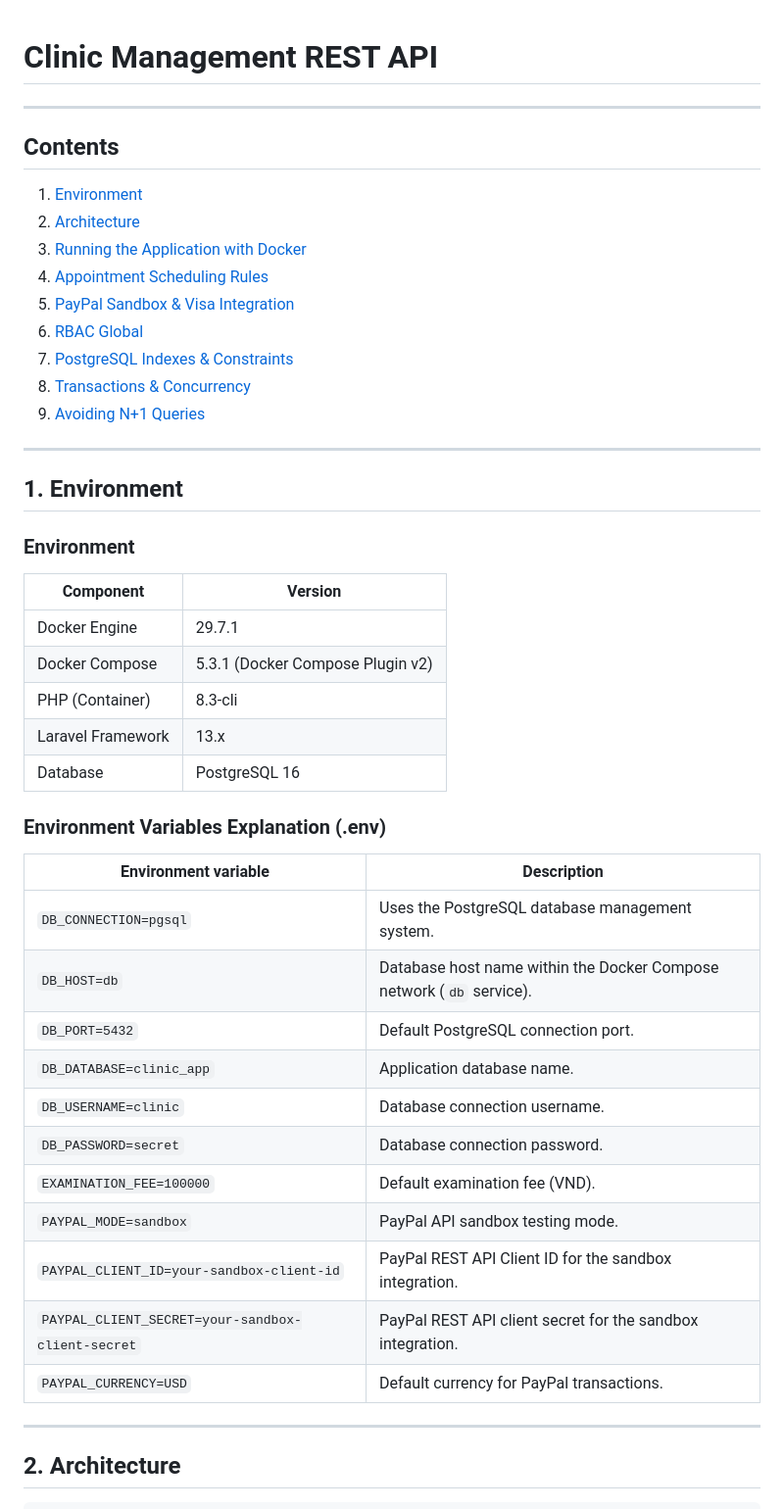
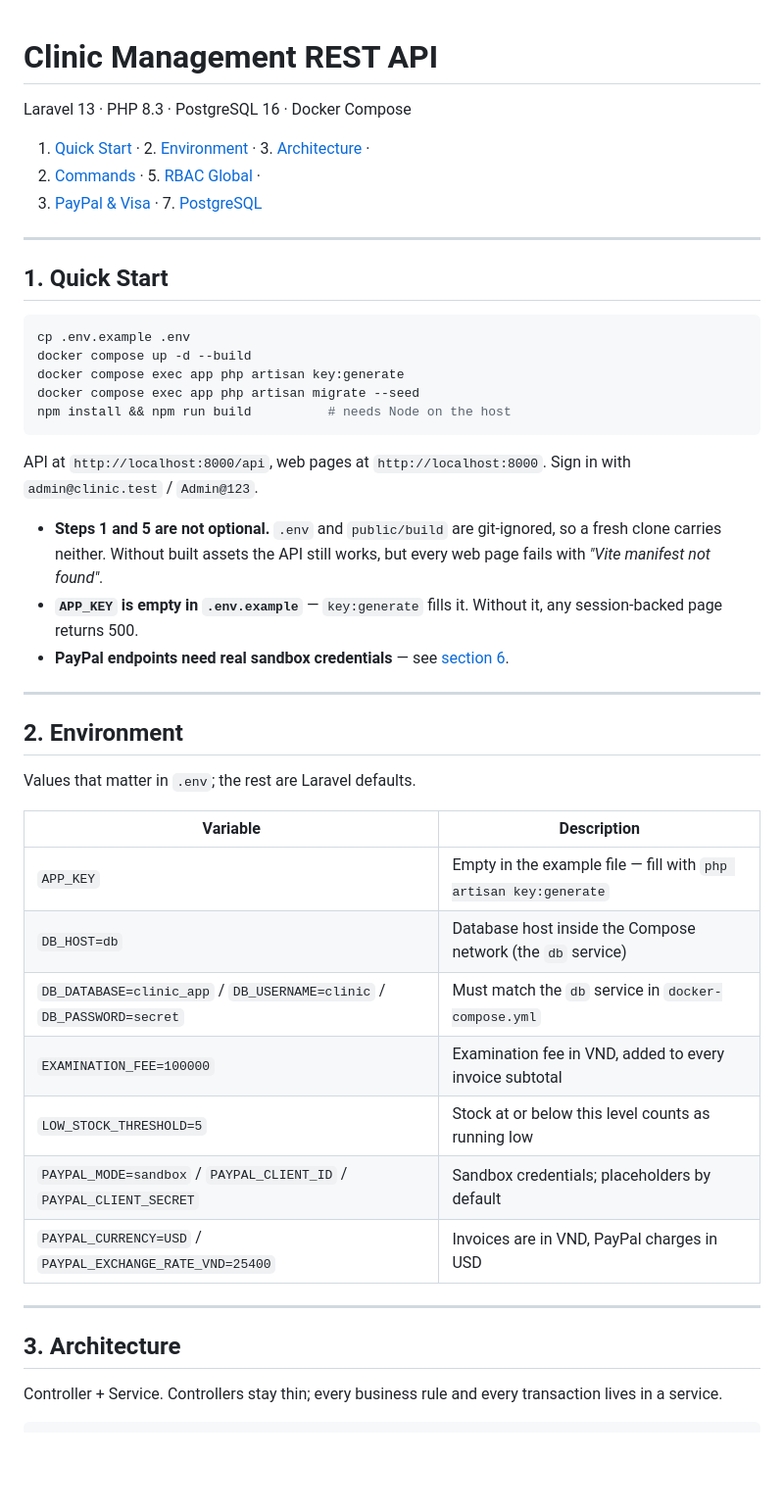
Before and after one commit to vuong08tb/clinic-manage, a Markdown page: README.md, the part around one of its changes. Shown at 98% size. GitHub-like rendering; blank space fills up the shorter version.

````diff
--- a/README.md
+++ b/README.md
@@ -1,51 +1,54 @@
 # Clinic Management REST API
+
+Laravel 13 · PHP 8.3 · PostgreSQL 16 · Docker Compose
+
+1. [Quick Start](#1-quick-start) · 2. [Environment](#2-environment) · 3. [Architecture](#3-architecture) ·
+4. [Commands](#4-commands) · 5. [RBAC Global](#5-rbac-global) ·
+6. [PayPal & Visa](#6-paypal--visa) · 7. [PostgreSQL](#7-postgresql)
 
 ---
 
-## Contents
+## 1. Quick Start
 
-1. [Environment](#1-environment)
-2. [Architecture](#2-architecture)
-3. [Running the Application with Docker](#3-running-the-application-with-docker)
-4. [Appointment Scheduling Rules](#4-appointment-scheduling-rules)
-5. [PayPal Sandbox & Visa Integration](#5-paypal-sandbox--visa-integration)
-6. [RBAC Global](#6-rbac-global)
-7. [PostgreSQL Indexes & Constraints](#7-postgresql-indexes--constraints)
-8. [Transactions & Concurrency](#8-transactions--concurrency)
-9. [Avoiding N+1 Queries](#9-avoiding-n1-queries)
+```bash
+cp .env.example .env
+docker compose up -d --build
+docker compose exec app php artisan key:generate
+docker compose exec app php artisan migrate --seed
+npm install && npm run build          # needs Node on the host
+```
+
+API at `http://localhost:8000/api`, web pages at `http://localhost:8000`.
+Sign in with `admin@clinic.test` / `Admin@123`.
+
+- **Steps 1 and 5 are not optional.** `.env` and `public/build` are git-ignored, so a fresh
+  clone carries neither. Without built assets the API still works, but every web page fails
+  with *"Vite manifest not found"*.
+- **`APP_KEY` is empty in `.env.example`** — `key:generate` fills it. Without it, any
+  session-backed page returns 500.
+- **PayPal endpoints need real sandbox credentials** — see [section 6](#6-paypal--visa).
 
 ---
 
-## 1. Environment
+## 2. Environment
 
-### Environment
+Values that matter in `.env`; the rest are Laravel defaults.
 
-| Component         | Version                          |
-| ----------------- | -------------------------------- |
-| Docker Engine     | 29.7.1                           |
-| Docker Compose    | 5.3.1 (Docker Compose Plugin v2) |
-| PHP (Container)   | 8.3-cli                          |
-| Laravel Framework | 13.x                             |
-| Database          | PostgreSQL 16                    |
-
-### Environment Variables Explanation (.env)
-
-| Environment variable                              | Description                                                          |
-| ------------------------------------------------- | -------------------------------------------------------------------- |
-| `DB_CONNECTION=pgsql`                             | Uses the PostgreSQL database management system.                      |
-| `DB_HOST=db`                                      | Database host name within the Docker Compose network (`db` service). |
-| `DB_PORT=5432`                                    | Default PostgreSQL connection port.                                  |
-| `DB_DATABASE=clinic_app`                          | Application database name.                                           |
-| `DB_USERNAME=clinic`                              | Database connection username.                                        |
-| `DB_PASSWORD=secret`                              | Database connection password.                                        |
-| `EXAMINATION_FEE=100000`                          | Default examination fee (VND).                                       |
-| `PAYPAL_MODE=sandbox`                             | PayPal API sandbox testing mode.                                     |
-| `PAYPAL_CLIENT_ID=your-sandbox-client-id`         | PayPal REST API Client ID for the sandbox integration.               |
-| `PAYPAL_CLIENT_SECRET=your-sandbox-client-secret` | PayPal REST API client secret for the sandbox integration.           |
-| `PAYPAL_CURRENCY=USD`                             | Default currency for PayPal transactions.                            |
+| Variable | Description |
+| -------- | ----------- |
+| `APP_KEY` | Empty in the example file — fill with `php artisan key:generate` |
+| `DB_HOST=db` | Database host inside the Compose network (the `db` service) |
+| `DB_DATABASE=clinic_app` / `DB_USERNAME=clinic` / `DB_PASSWORD=secret` | Must match the `db` service in `docker-compose.yml` |
+| `EXAMINATION_FEE=100000` | Examination fee in VND, added to every invoice subtotal |
+| `LOW_STOCK_THRESHOLD=5` | Stock at or below this level counts as running low |
+| `PAYPAL_MODE=sandbox` / `PAYPAL_CLIENT_ID` / `PAYPAL_CLIENT_SECRET` | Sandbox credentials; placeholders by default |
+| `PAYPAL_CURRENCY=USD` / `PAYPAL_EXCHANGE_RATE_VND=25400` | Invoices are in VND, PayPal charges in USD |
 
 ---
 
-## 2. Architecture
+## 3. Architecture
+
+Controller + Service. Controllers stay thin; every business rule and every transaction lives
+in a service.
 
 ```
````
Also changed, not shown: other parts of README.md (+120 -303 lines).
